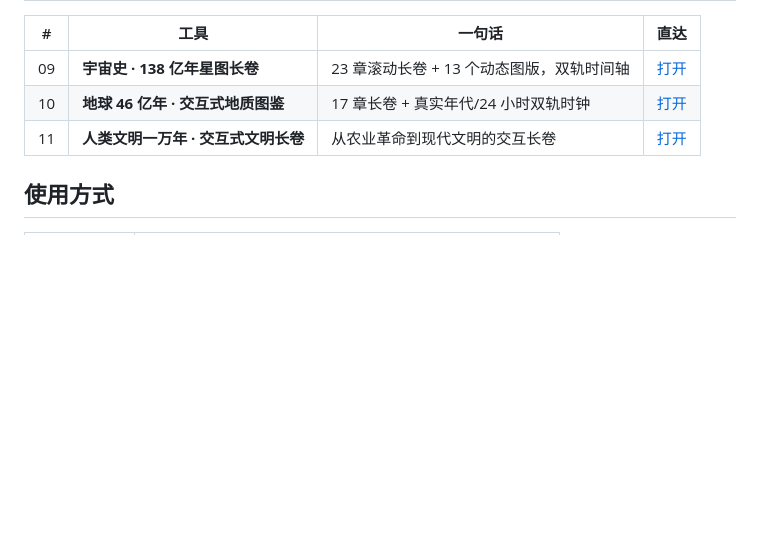
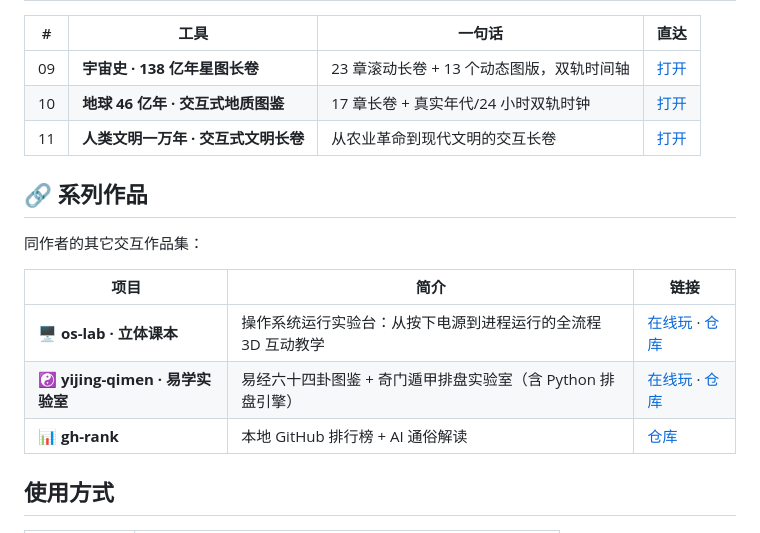
Before and after one commit to AIzenHi/knowledge-atlas, a Markdown page: README.md, the part around the change. Drawn GitHub-style; blank space fills up the shorter version.

Commit message:
docs: README 添加系列作品互链

```diff
--- a/README.md
+++ b/README.md
@@ -39,6 +39,16 @@
 | 10 | **地球 46 亿年 · 交互式地质图鉴** | 17 章长卷 + 真实年代/24 小时双轨时钟 | [打开](earth-timeline.html) |
 | 11 | **人类文明一万年 · 交互式文明长卷** | 从农业革命到现代文明的交互长卷 | [打开](civilization-timeline.html) |
 
+## 🔗 系列作品
+
+同作者的其它交互作品集：
+
+| 项目 | 简介 | 链接 |
+|---|---|---|
+| 🖥️ **os-lab · 立体课本** | 操作系统运行实验台：从按下电源到进程运行的全流程 3D 互动教学 | [在线玩](https://aizenhi.github.io/os-lab/) · [仓库](https://github.com/AIzenHi/os-lab) |
+| ☯️ **yijing-qimen · 易学实验室** | 易经六十四卦图鉴 + 奇门遁甲排盘实验室（含 Python 排盘引擎） | [在线玩](https://aizenhi.github.io/yijing-qimen/) · [仓库](https://github.com/AIzenHi/yijing-qimen) |
+| 📊 **gh-rank** | 本地 GitHub 排行榜 + AI 通俗解读 | [仓库](https://github.com/AIzenHi/gh-rank) |
+
 ## 使用方式
 
 | 方式 | 做法 |
```
